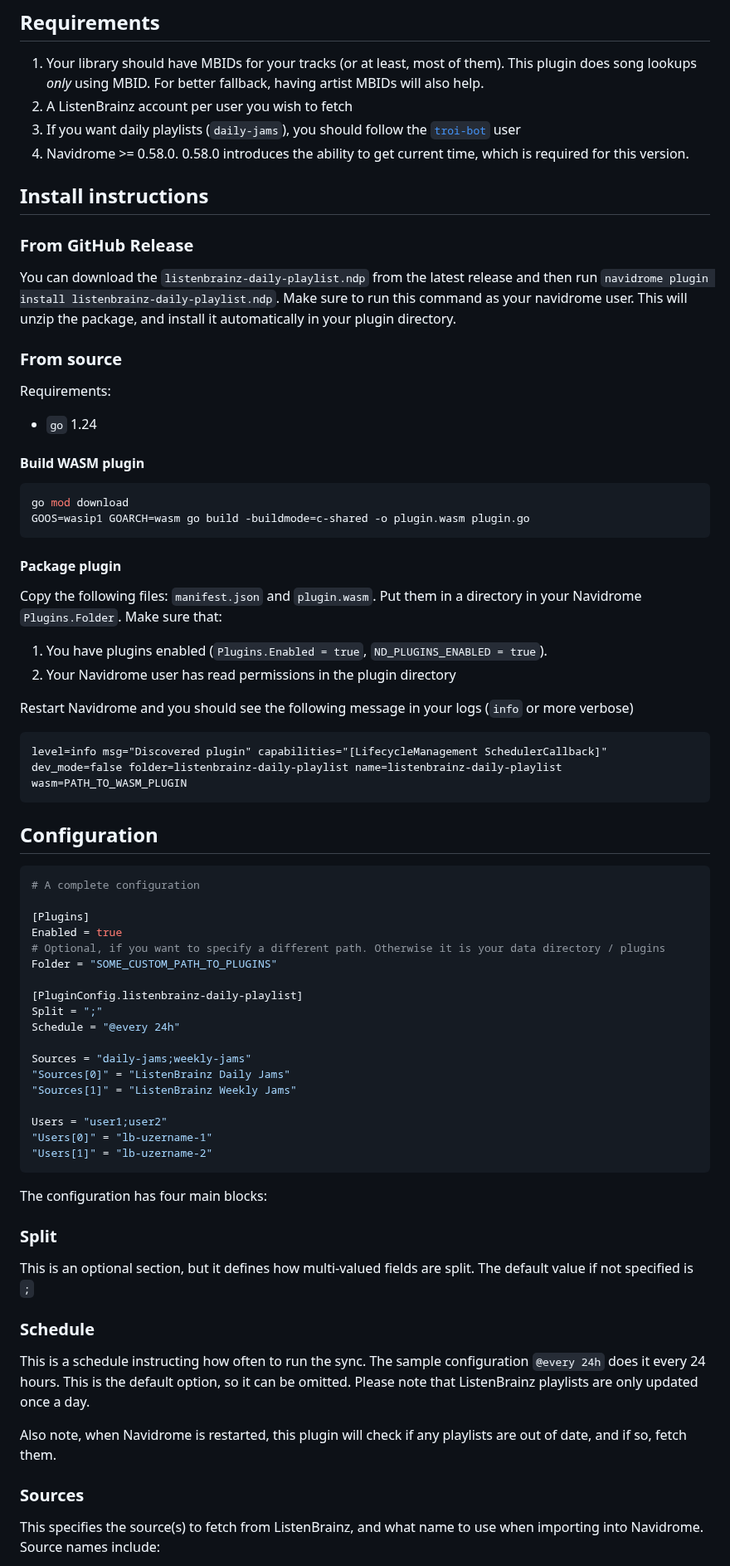
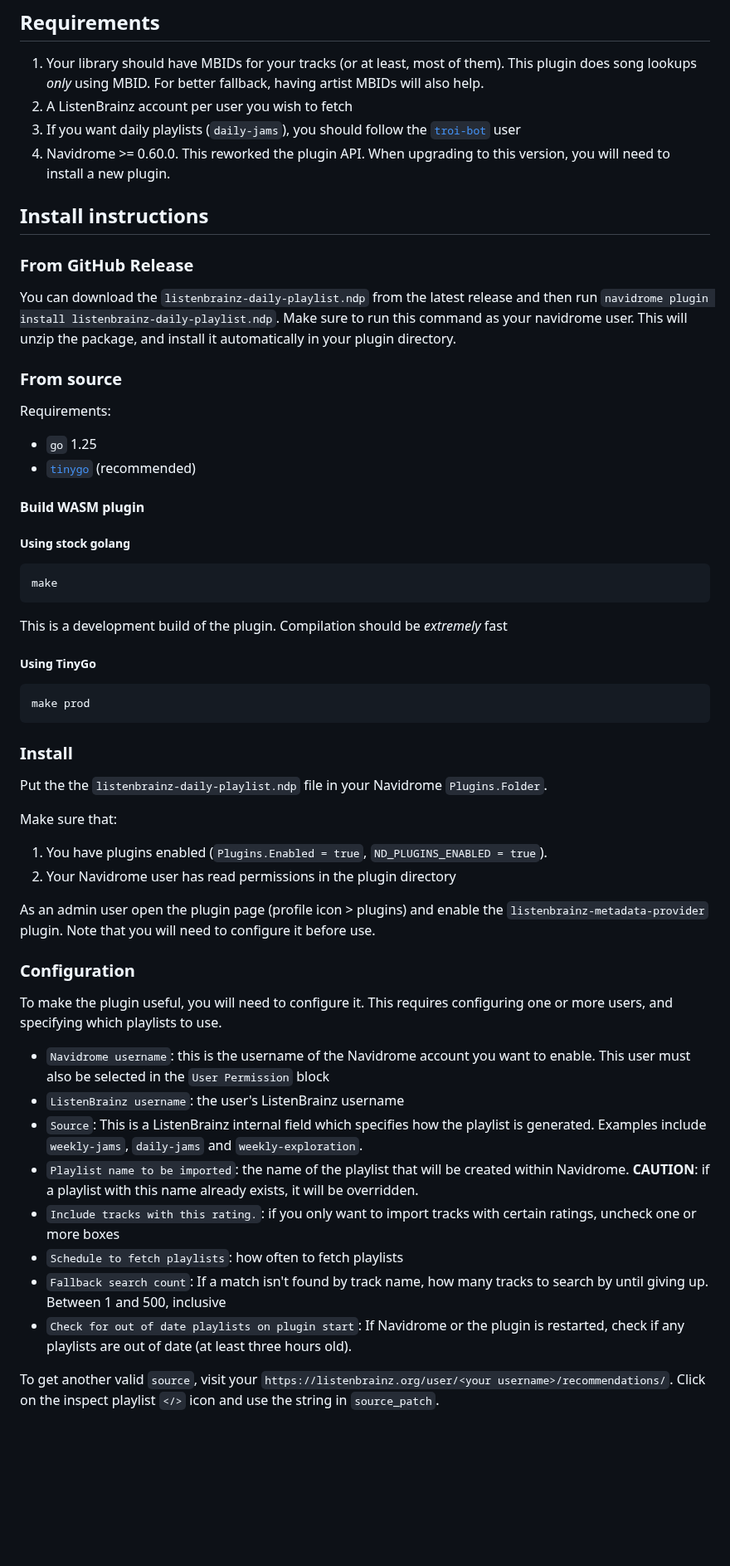
Before and after one commit to kgarner7/navidrome-listenbrainz-daily-playlist, a Markdown page: README.md, the part around one of its changes. Shown at 83% size. Drawn GitHub-style; blank space fills up the shorter version.

````diff
--- a/README.md
+++ b/README.md
@@ -6,7 +6,7 @@ This repository contains a plugin for fetching daily playlists from [ListenBrain
 1. Your library should have MBIDs for your tracks (or at least, most of them). This plugin does song lookups _only_ using MBID. For better fallback, having artist MBIDs will also help.
 2. A ListenBrainz account per user you wish to fetch
 3. If you want daily playlists (`daily-jams`), you should follow the [`troi-bot`](https://listenbrainz.org/user/troi-bot/) user
-4. Navidrome >= 0.58.0. 0.58.0 introduces the ability to get current time, which is required for this version.
+4. Navidrome >= 0.60.0. This reworked the plugin API. When upgrading to this version, you will need to install a new plugin.
 
 ## Install instructions
 
@@ -19,67 +19,49 @@ This will unzip the package, and install it automatically in your plugin directo
 ### From source
 
 Requirements:
-- `go` 1.24
+- `go` 1.25
+- [`tinygo`](https://tinygo.org/) (recommended)
 
 #### Build WASM plugin
 
+##### Using stock golang
+
 ```bash
-go mod download
-GOOS=wasip1 GOARCH=wasm go build -buildmode=c-shared -o plugin.wasm plugin.go
+make
 ```
 
-#### Package plugin
+This is a development build of the plugin. Compilation should be _extremely_ fast
 
-Copy the following files: `manifest.json` and `plugin.wasm`.
-Put them in a directory in your Navidrome `Plugins.Folder`.
+##### Using TinyGo
+```bash
+make prod
+```
+
+### Install
+
+Put the the `listenbrainz-daily-playlist.ndp` file in your Navidrome `Plugins.Folder`.
+
 Make sure that:
 1. You have plugins enabled (`Plugins.Enabled = true`, `ND_PLUGINS_ENABLED = true`).
 2. Your Navidrome user has read permissions in the plugin directory
 
-Restart Navidrome and you should see the following message in your logs (`info` or more verbose)
+As an admin user open the plugin page (profile icon > plugins) and enable the `listenbrainz-metadata-provider` plugin.
+Note that you will need to configure it before use.
 
-```
-level=info msg="Discovered plugin" capabilities="[LifecycleManagement SchedulerCallback]" dev_mode=false folder=listenbrainz-daily-playlist name=listenbrainz-daily-playlist wasm=PATH_TO_WASM_PLUGIN
-```
+### Configuration
 
-## Configuration
+To make the plugin useful, you will need to configure it.
+This requires configuring one or more users, and specifying which playlists to use.
 
-```toml
-# A complete configuration
+- `Navidrome username`: this is the username of the Navidrome account you want to enable. This user must also be selected in the `User Permission` block
+- `ListenBrainz username`: the user's ListenBrainz username
+- `Source`: This is a ListenBrainz internal field which specifies how the playlist is generated. Examples include `weekly-jams`, `daily-jams` and `weekly-exploration`.
+- `Playlist name to be imported`: the name of the playlist that will be created within Navidrome. **CAUTION**: if a playlist with this name already exists, it will be overridden.
+- `Include tracks with this rating.`: if you only want to import tracks with certain ratings, uncheck one or more boxes
+- `Schedule to fetch playlists`: how often to fetch playlists
+- `Fallback search count`: If a match isn't found by track name, how many tracks to search by until giving up. Between 1 and 500, inclusive
+- `Check for out of date playlists on plugin start`: If Navidrome or the plugin is restarted, check if any playlists are out of date (at least three hours old).
 
-[Plugins]
-Enabled = true
-# Optional, if you want to specify a different path. Otherwise it is your data directory / plugins
-Folder = "SOME_CUSTOM_PATH_TO_PLUGINS"
+To get another valid `source`, visit your `https://listenbrainz.org/user/<your username>/recommendations/`.
+Click on the inspect playlist `</>` icon and use the string in `source_patch`.
 
-[PluginConfig.listenbrainz-daily-playlist]
-Split = ";"
-Schedule = "@every 24h"
-
-Sources = "daily-jams;weekly-jams"
-"Sources[0]" = "ListenBrainz Daily Jams"
-"Sources[1]" = "ListenBrainz Weekly Jams"
-
-Users = "user1;user2"
-"Users[0]" = "lb-uzername-1"
-"Users[1]" = "lb-uzername-2"
-```
-
-The configuration has four main blocks:
-
-### Split
-This is an optional section, but it defines how multi-valued fields are split.
-The default value if not specified is `;`
-
-### Schedule
-This is a schedule instructing how often to run the sync.
-The sample configuration `@every 24h` does it every 24 hours.
-This is the default option, so it can be omitted.
-Please note that ListenBrainz playlists are only updated once a day.
-
-Also note, when Navidrome is restarted, this plugin will check if any playlists are out of date, and if so, fetch them.
-
-### Sources
-This specifies the source(s) to fetch from ListenBrainz, and what name to use when importing into Navidrome.
-Source names include:
-
````
Also changed, not shown: other parts of README.md (+1 -71 lines), assets/source_patch.png (added), 3 other files.
